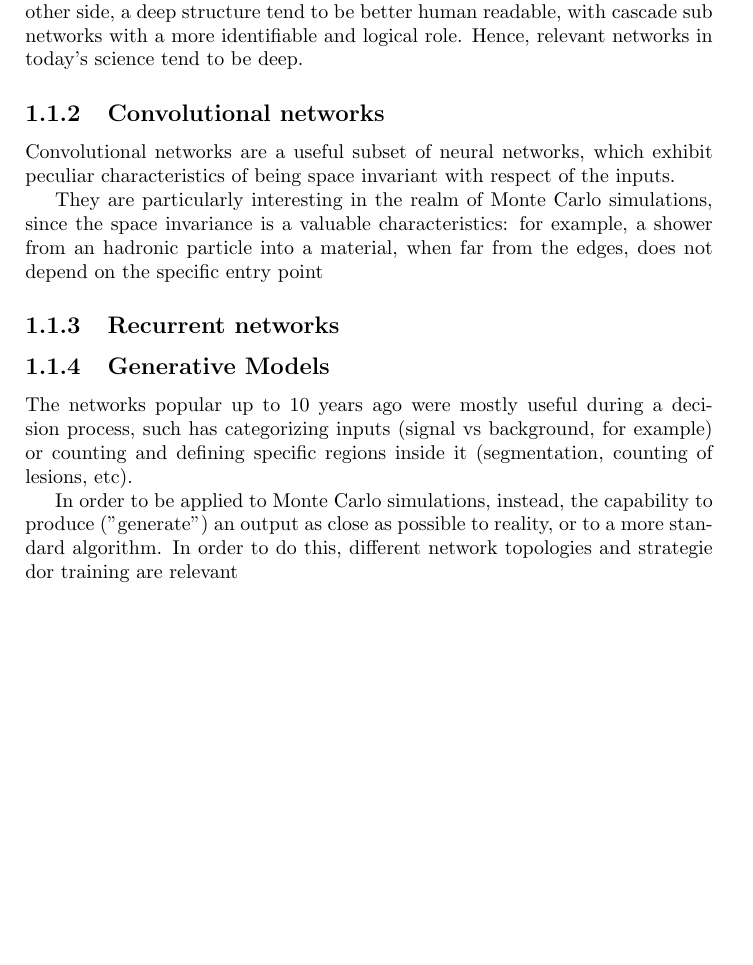
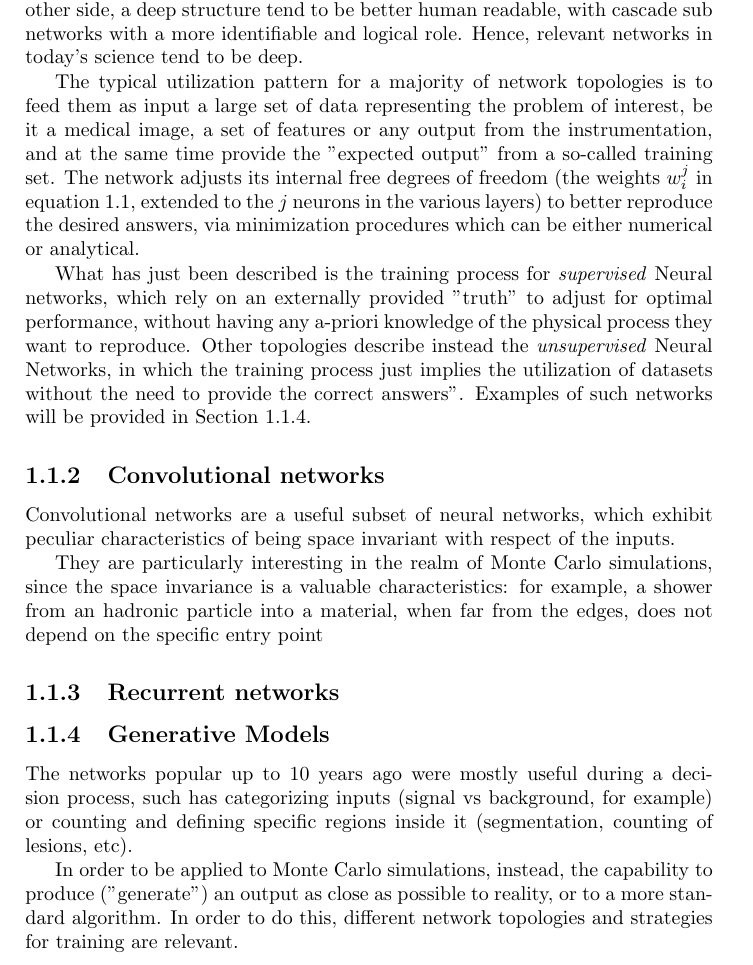
Before and after one commit to tommasoboccali/capitoloMLFisMed, a LaTeX thesis (main.tex, which reads mlintro.tex): part of page 4 of 5 before the commit and part of page 4 of 6 after it, cut so that both start at the same text, the shorter picture padded with empty space. Compiled offline with pdfLaTeX.

Commit message:
Updates from Overleaf

```diff
--- a/mlintro.tex
+++ b/mlintro.tex
@@ -50,6 +50,12 @@ Neural networks are obtained by combining multiple neurons in \emph{networks}, u
 \end{figure}
 As clearly visible in the figure, some network topologies have an high number of hidden layers. While the Universal Approximation Theorem~\cite{nonlinearitytheorem} states that under quite generic conditions, a single hidden layer between inputs and outputs should be enough in all cases, networks used in science during the last decade tend to be "deep" (i.e. with many hidden layers). This has multiple motivations: on one side, the theorem states that it is possible to have just one hidden layers, but does not state with how many neurons (and it tends to be a very large number); on the other side, a deep structure tend to be better human readable, with cascade sub networks with a more identifiable and logical role. Hence, relevant networks in today's science tend to be deep.
 
+The typical utilization pattern for a majority of network topologies is to feed them as input a large set of data representing the problem of interest, be it a medical image, a set of features or any output from the instrumentation, and at the same time provide the "expected output" from a so-called training set. The network adjusts its internal free degrees of freedom (the weights $w_i^j$ in equation~\ref{eq:artificialneuron}, extended to the $j$ neurons in the various layers) to better reproduce the desired answers, via minimization procedures which can be either numerical or analytical.
+
+What has just been described is the training process for \emph{supervised} Neural networks, which rely on an externally provided "truth" to adjust for optimal performance, without having any a-priori knowledge of the physical process they want to reproduce.
+Other topologies describe instead the \emph{unsupervised} Neural Networks, in which the training process just implies the utilization of datasets without the need to provide the correct answers". Examples of such networks will be provided in Section~\ref{sec:unsupervised}.
+
+
 \subsection{Convolutional networks}
 Convolutional networks are a useful subset of neural networks, which exhibit peculiar characteristics of being space invariant with respect of the inputs.
 
@@ -60,4 +66,4 @@ They are particularly interesting in the realm of Monte Carlo simulations, since
 \subsection{Generative Models}
 The networks popular up to 10 years ago were mostly useful during a decision process, such has categorizing inputs (signal vs background, for example) or counting and defining specific regions inside it (segmentation, counting of lesions, etc).
 
-In order to be applied to Monte Carlo simulations, instead, the capability to produce ("generate") an output as close as possible to reality, or to a more standard algorithm. In order to do this, different network topologies and strategie dor training are relevant
+In order to be applied to Monte Carlo simulations, instead, the capability to produce ("generate") an output as close as possible to reality, or to a more standard algorithm. In order to do this, different network topologies and strategies for training are relevant.
```
Also changed, not shown: mlintro.tex (8 more changed lines).
